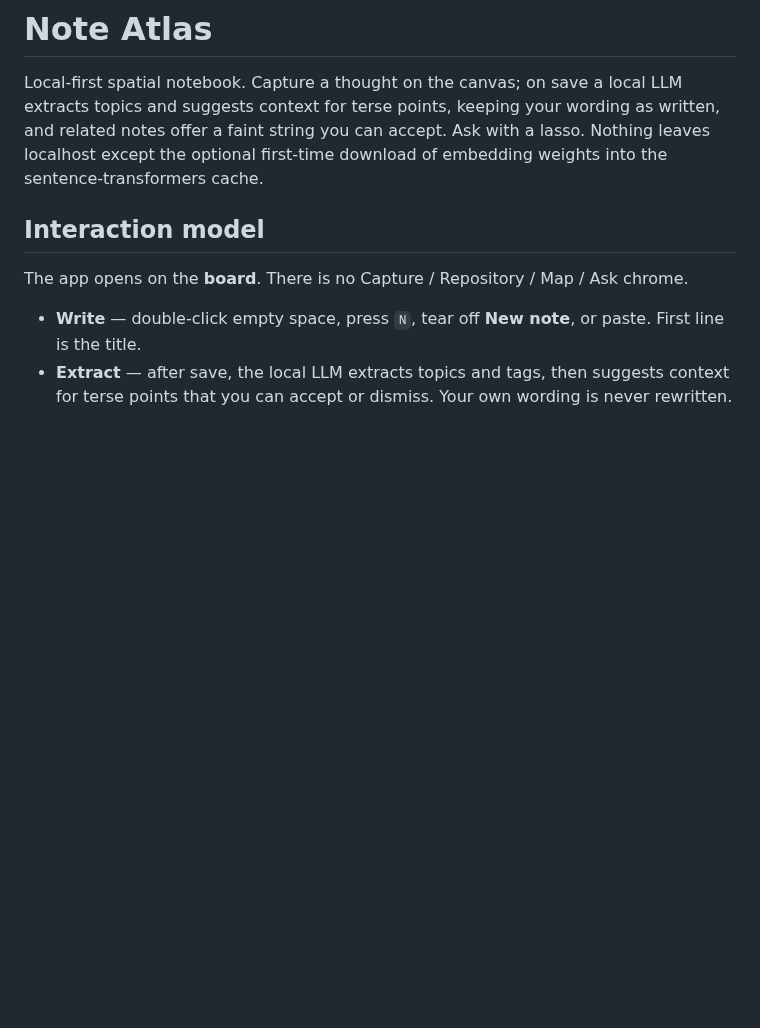
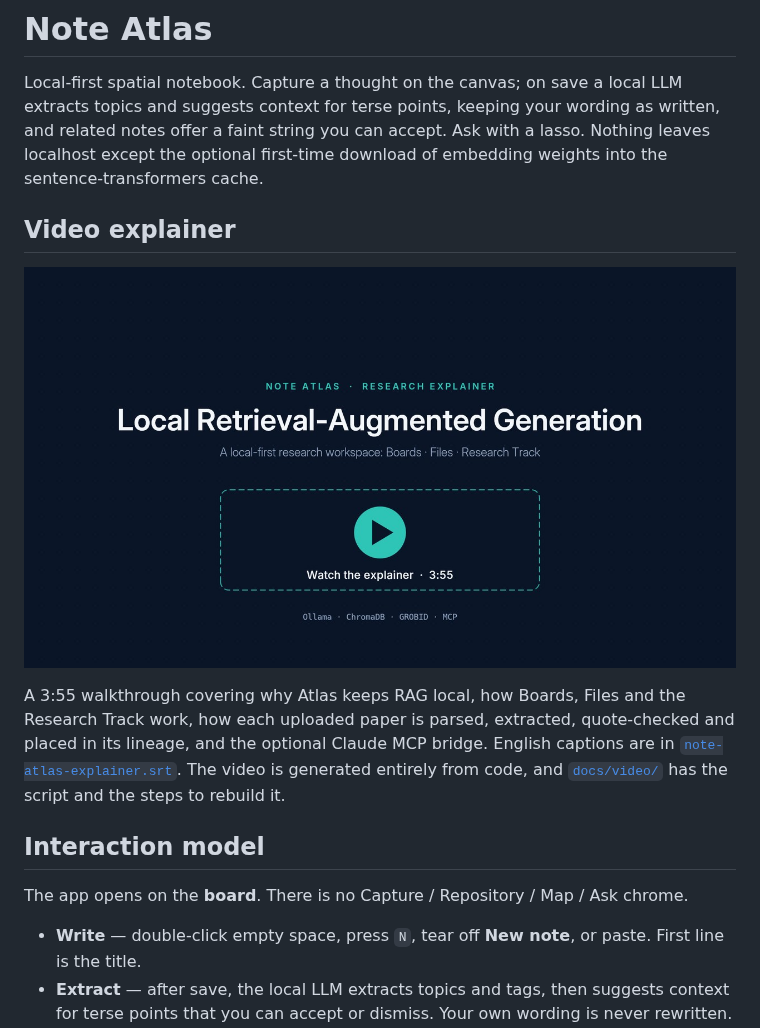
Before and after one commit to kliea/note-atlas, a Markdown page: README.md, the part around the change. Rendered like a GitHub page; pictures changed too: docs/video/note-atlas-explainer-poster.jpg (added); blank space fills up the shorter version.

Commit message:
Add Note Atlas video explainer to docs
Adds a 3:55 explainer video with poster, English captions, and the
code that renders it (docs/video/src), and links it from the README.

```diff
--- a/README.md
+++ b/README.md
@@ -1,6 +1,12 @@
 # Note Atlas
 
 Local-first spatial notebook. Capture a thought on the canvas; on save a local LLM extracts topics and suggests context for terse points, keeping your wording as written, and related notes offer a faint string you can accept. Ask with a lasso. Nothing leaves localhost except the optional first-time download of embedding weights into the sentence-transformers cache.
+
+## Video explainer
+
+[![Note Atlas: local RAG explainer (3:55)](docs/video/note-atlas-explainer-poster.jpg)](docs/video/note-atlas-explainer.mp4)
+
+A 3:55 walkthrough covering why Atlas keeps RAG local, how Boards, Files and the Research Track work, how each uploaded paper is parsed, extracted, quote-checked and placed in its lineage, and the optional Claude MCP bridge. English captions are in [`note-atlas-explainer.srt`](docs/video/note-atlas-explainer.srt). The video is generated entirely from code, and [`docs/video/`](docs/video/README.md) has the script and the steps to rebuild it.
 
 ## Interaction model
 
```
Also changed, not shown: docs/video/README.md (added, +55 -0 lines), 15 other files.
